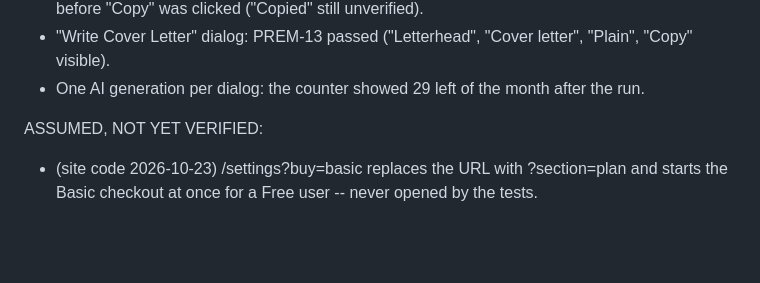
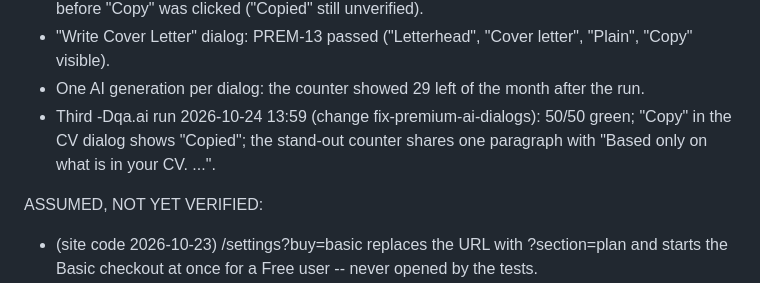
Before and after one commit to aazinchenko/hirion_capstone, a Markdown page: docs/intent.md, the part around the change. Rendered like a GitHub page; blank space fills up the shorter version.

Commit message:
docs: fix-premium-ai-dialogs third -Dqa.ai run 50/50 green, account deleted; all tasks ticked
Co-Authored-By: Claude Opus 5.5 <noreply@anthropic.com>

```diff
--- a/docs/intent.md
+++ b/docs/intent.md
@@ -146,6 +146,8 @@ CONFIRMED live 2026-10-24 (first -Dqa.ai journey run, human "да, запуст
   dialog -> PREM-12 failed before "Copy" was clicked ("Copied" still unverified).
 - "Write Cover Letter" dialog: PREM-13 passed ("Letterhead", "Cover letter", "Plain", "Copy" visible).
 - One AI generation per dialog: the counter showed 29 left of the month after the run.
+- Third -Dqa.ai run 2026-10-24 13:59 (change fix-premium-ai-dialogs): 50/50 green; "Copy" in the CV dialog shows
+  "Copied"; the stand-out counter shares one paragraph with "Based only on what is in your CV. ...".
 
 ASSUMED, NOT YET VERIFIED:
 - (site code 2026-10-23) /settings?buy=basic replaces the URL with ?section=plan and starts the Basic checkout at
```
Also changed, not shown: 2 other files.
